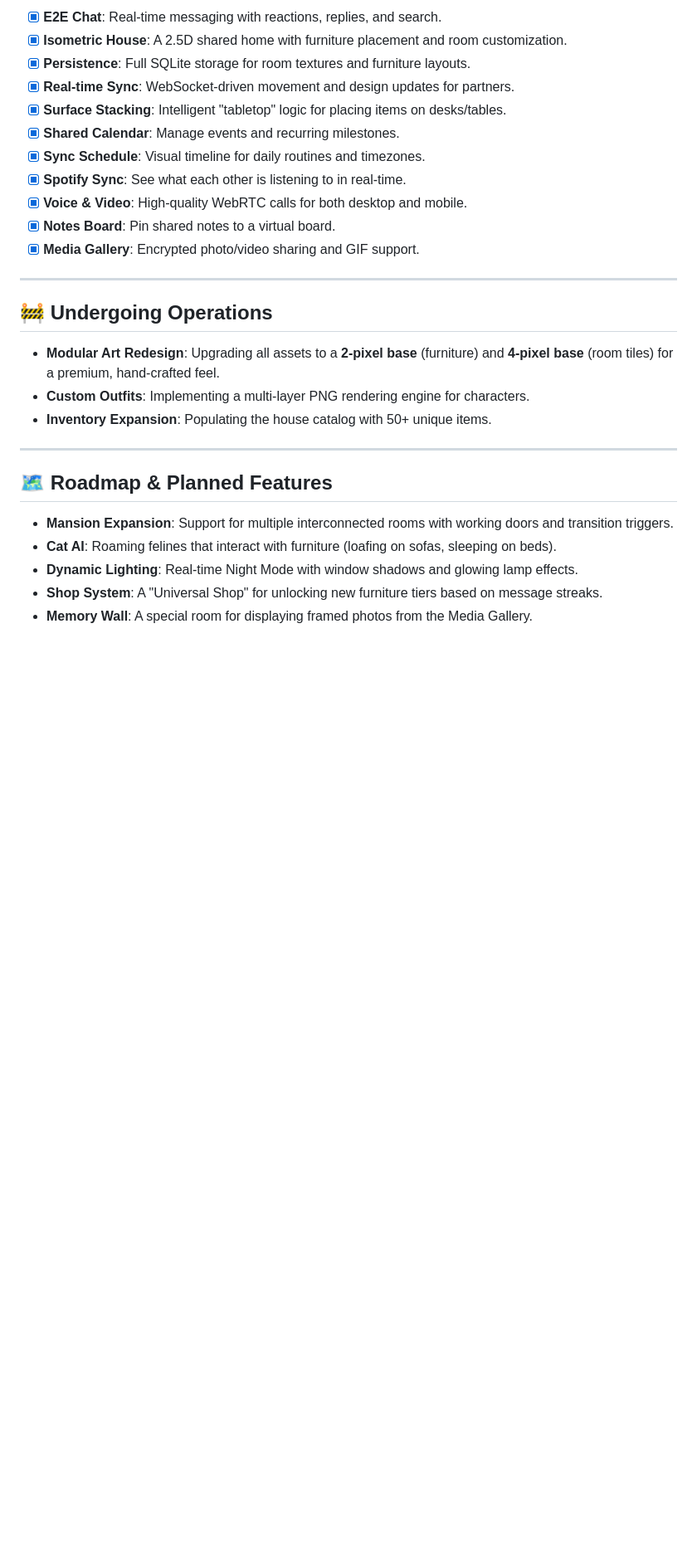
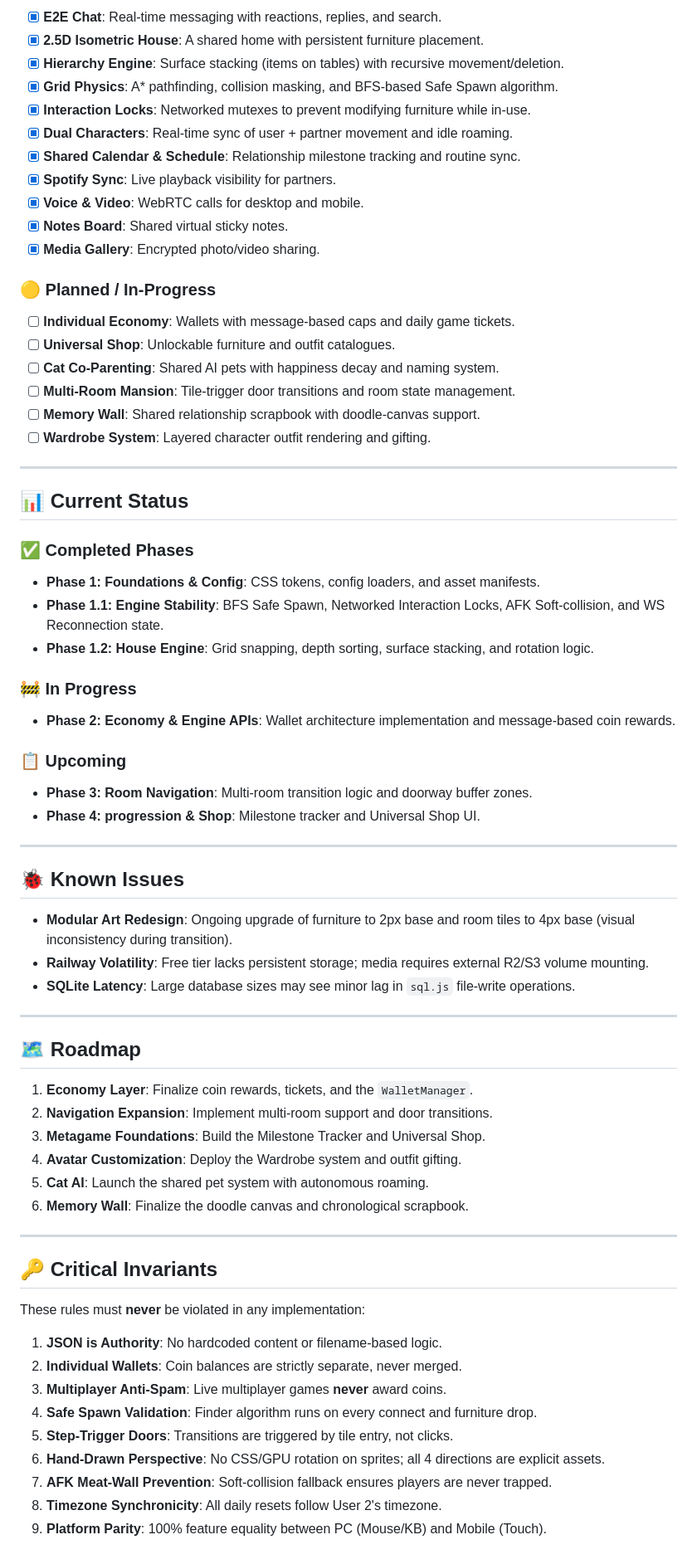
Before and after one commit to HyperFlame217/curon, a Markdown page: README.md, the part around one of its changes. Shown at 83% size. Rendered like a GitHub page; blank space fills up the shorter version.

```diff
--- a/README.md
+++ b/README.md
@@ -156,29 +125,70 @@ Open `http://localhost:3000` in your browser.
 - [x] **E2E Chat**: Real-time messaging with reactions, replies, and search.
-- [x] **Isometric House**: A 2.5D shared home with furniture placement and room customization.
-- [x] **Persistence**: Full SQLite storage for room textures and furniture layouts.
-- [x] **Real-time Sync**: WebSocket-driven movement and design updates for partners.
-- [x] **Surface Stacking**: Intelligent "tabletop" logic for placing items on desks/tables.
-- [x] **Shared Calendar**: Manage events and recurring milestones.
-- [x] **Sync Schedule**: Visual timeline for daily routines and timezones.
-- [x] **Spotify Sync**: See what each other is listening to in real-time.
-- [x] **Voice & Video**: High-quality WebRTC calls for both desktop and mobile.
-- [x] **Notes Board**: Pin shared notes to a virtual board.
-- [x] **Media Gallery**: Encrypted photo/video sharing and GIF support.
+- [x] **2.5D Isometric House**: A shared home with persistent furniture placement.
+- [x] **Hierarchy Engine**: Surface stacking (items on tables) with recursive movement/deletion.
+- [x] **Grid Physics**: A* pathfinding, collision masking, and BFS-based Safe Spawn algorithm.
+- [x] **Interaction Locks**: Networked mutexes to prevent modifying furniture while in-use.
+- [x] **Dual Characters**: Real-time sync of user + partner movement and idle roaming.
+- [x] **Shared Calendar & Schedule**: Relationship milestone tracking and routine sync.
+- [x] **Spotify Sync**: Live playback visibility for partners.
+- [x] **Voice & Video**: WebRTC calls for desktop and mobile.
+- [x] **Notes Board**: Shared virtual sticky notes.
+- [x] **Media Gallery**: Encrypted photo/video sharing.
+
+### 🟡 Planned / In-Progress
+- [ ] **Individual Economy**: Wallets with message-based caps and daily game tickets.
+- [ ] **Universal Shop**: Unlockable furniture and outfit catalogues.
+- [ ] **Cat Co-Parenting**: Shared AI pets with happiness decay and naming system.
+- [ ] **Multi-Room Mansion**: Tile-trigger door transitions and room state management.
+- [ ] **Memory Wall**: Shared relationship scrapbook with doodle-canvas support.
+- [ ] **Wardrobe System**: Layered character outfit rendering and gifting.
 
 ---
 
-## 🚧 Undergoing Operations
+## 📊 Current Status
 
-- **Modular Art Redesign**: Upgrading all assets to a **2-pixel base** (furniture) and **4-pixel base** (room tiles) for a premium, hand-crafted feel.
-- **Custom Outfits**: Implementing a multi-layer PNG rendering engine for characters.
-- **Inventory Expansion**: Populating the house catalog with 50+ unique items.
+### ✅ Completed Phases
+- **Phase 1: Foundations & Config**: CSS tokens, config loaders, and asset manifests.
+- **Phase 1.1: Engine Stability**: BFS Safe Spawn, Networked Interaction Locks, AFK Soft-collision, and WS Reconnection state.
+- **Phase 1.2: House Engine**: Grid snapping, depth sorting, surface stacking, and rotation logic.
+
+### 🚧 In Progress
+- **Phase 2: Economy & Engine APIs**: Wallet architecture implementation and message-based coin rewards.
+
+### 📋 Upcoming
+- **Phase 3: Room Navigation**: Multi-room transition logic and doorway buffer zones.
+- **Phase 4: progression & Shop**: Milestone tracker and Universal Shop UI.
 
 ---
 
-## 🗺️ Roadmap & Planned Features
+## 🐞 Known Issues
 
-- **Mansion Expansion**: Support for multiple interconnected rooms with working doors and transition triggers.
-- **Cat AI**: Roaming felines that interact with furniture (loafing on sofas, sleeping on beds).
-- **Dynamic Lighting**: Real-time Night Mode with window shadows and glowing lamp effects.
-- **Shop System**: A "Universal Shop" for unlocking new furniture tiers based on message streaks.
-- **Memory Wall**: A special room for displaying framed photos from the Media Gallery.
+- **Modular Art Redesign**: Ongoing upgrade of furniture to 2px base and room tiles to 4px base (visual inconsistency during transition).
+- **Railway Volatility**: Free tier lacks persistent storage; media requires external R2/S3 volume mounting.
+- **SQLite Latency**: Large database sizes may see minor lag in `sql.js` file-write operations.
+
+---
+
+## 🗺️ Roadmap
+
+1.  **Economy Layer**: Finalize coin rewards, tickets, and the `WalletManager`.
+2.  **Navigation Expansion**: Implement multi-room support and door transitions.
+3.  **Metagame Foundations**: Build the Milestone Tracker and Universal Shop.
+4.  **Avatar Customization**: Deploy the Wardrobe system and outfit gifting.
+5.  **Cat AI**: Launch the shared pet system with autonomous roaming.
+6.  **Memory Wall**: Finalize the doodle canvas and chronological scrapbook.
+
+---
+
+## 🔑 Critical Invariants
+
+These rules must **never** be violated in any implementation:
+
+1.  **JSON is Authority**: No hardcoded content or filename-based logic.
+2.  **Individual Wallets**: Coin balances are strictly separate, never merged.
+3.  **Multiplayer Anti-Spam**: Live multiplayer games **never** award coins.
+4.  **Safe Spawn Validation**: Finder algorithm runs on every connect and furniture drop.
+5.  **Step-Trigger Doors**: Transitions are triggered by tile entry, not clicks.
+6.  **Hand-Drawn Perspective**: No CSS/GPU rotation on sprites; all 4 directions are explicit assets.
+7.  **AFK Meat-Wall Prevention**: Soft-collision fallback ensures players are never trapped.
+8.  **Timezone Synchronicity**: All daily resets follow User 2's timezone.
+9.  **Platform Parity**: 100% feature equality between PC (Mouse/KB) and Mobile (Touch).
```
Also changed, not shown: other parts of README.md (+21 -52 lines).
